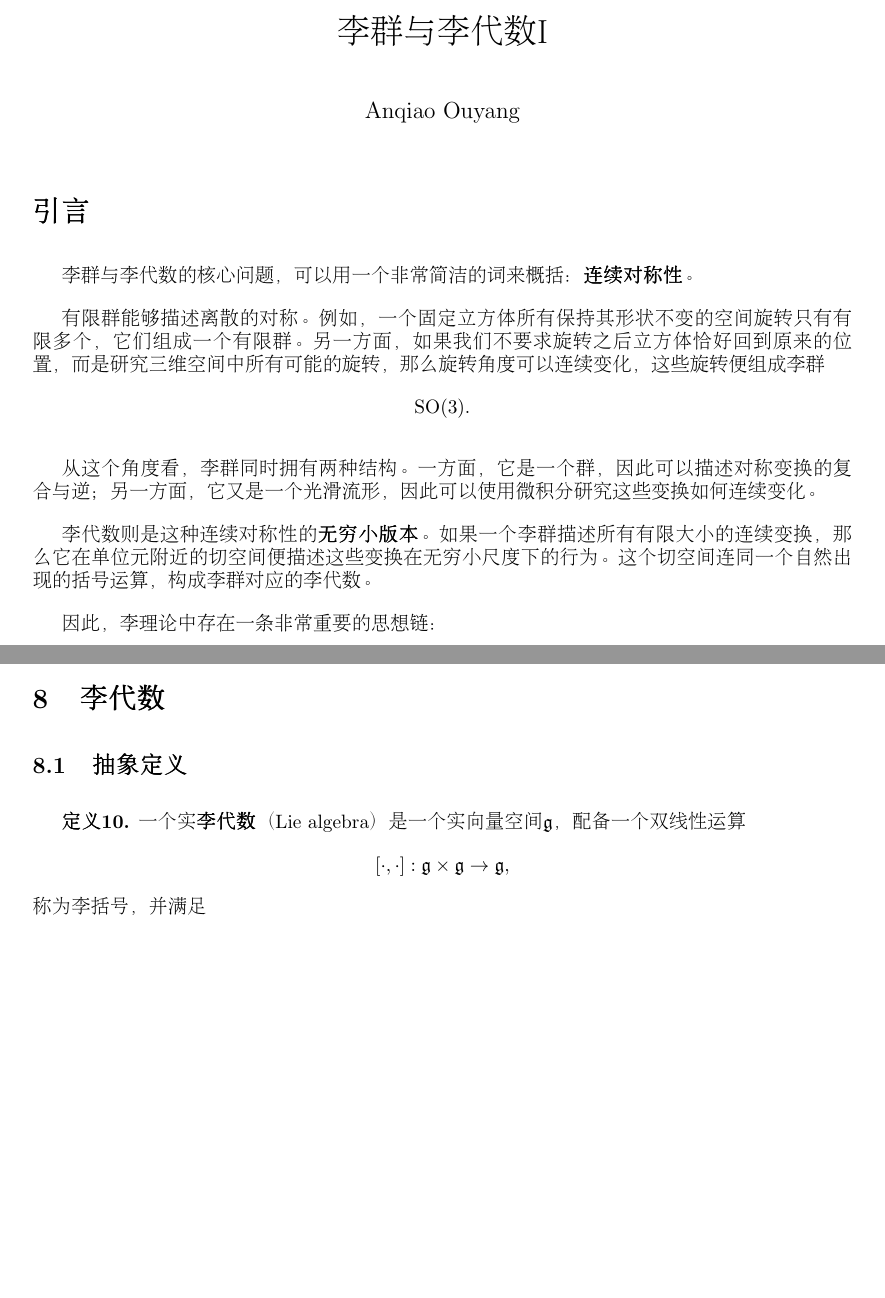
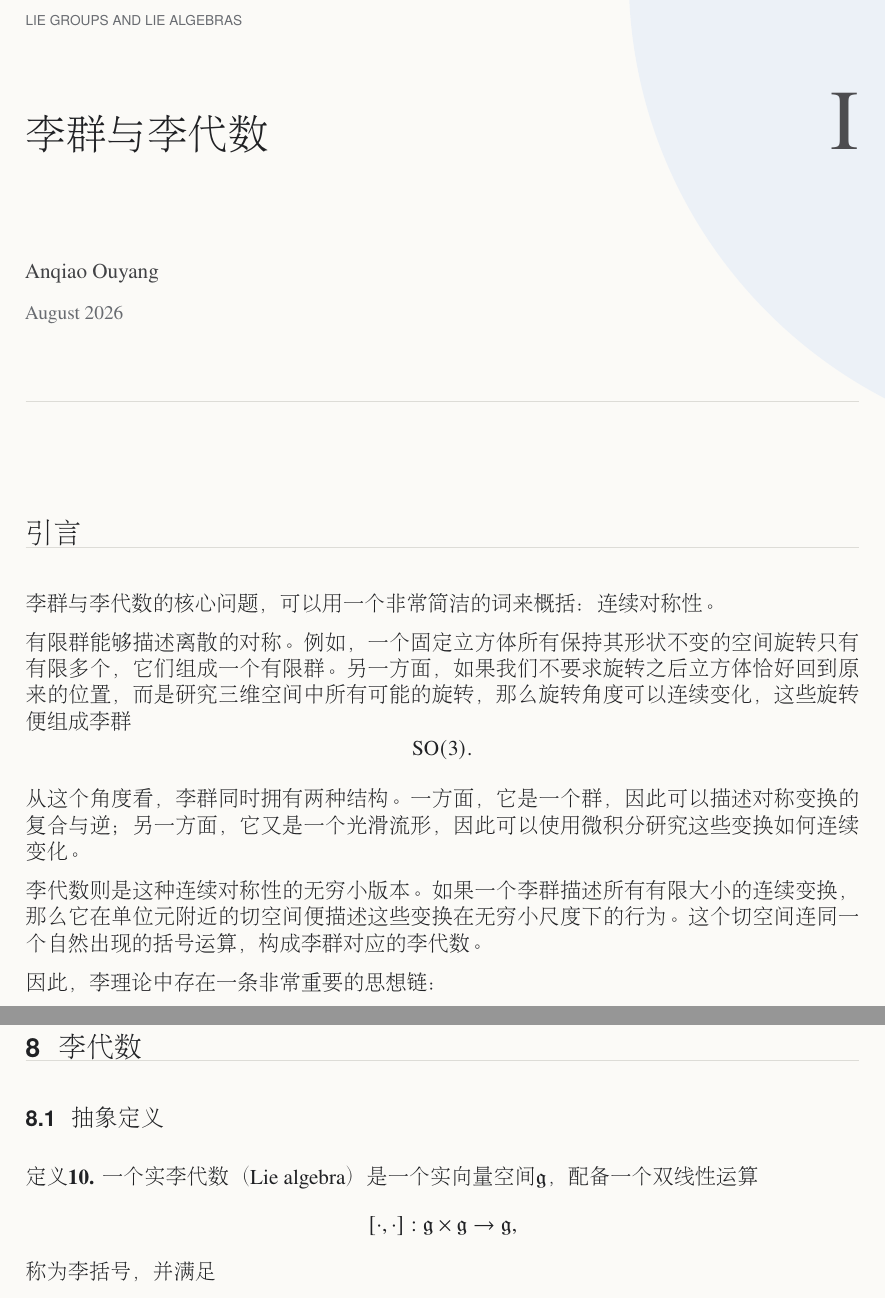
Before and after one commit to ouyang-matters/Lie-Notes, a LaTeX document (01-lie-groups-lie-algebras/I.tex): two parts of pages 1 and 10 of 16 before the commit and two parts of pages 1 and 11 of 17 after it, joined at a grey line, cut at the place of the change, the shorter picture padded with empty space. Compiled offline with pdfLaTeX.

Commit message:
Migrate Article I to math_article + series_lie template
Royal blue theme with diamond motif, proper series header

Co-Authored-By: Claude Opus 4.6 <noreply@anthropic.com>

```diff
--- a/01-lie-groups-lie-algebras/I.tex
+++ b/01-lie-groups-lie-algebras/I.tex
@@ -2,2 +2,9 @@
 
 \usepackage{CJKutf8}
+\usepackage{math_article}
+\usepackage{series_lie}
+
+\renewcommand{\ArticleNumeral}{I}
+\renewcommand{\ArticleTitle}{李群与李代数}
+\renewcommand{\ArticleAuthor}{Anqiao Ouyang}
+\renewcommand{\ArticleDate}{August 2026}
@@ -9,10 +11,6 @@
 
 \begin{document}
 \begin{CJK*}{UTF8}{gbsn}
-
-\title{李群与李代数 I}
-\author{Anqiao Ouyang}
-\date{}
 
 \maketitle
 
```
Also changed, not shown: 01-lie-groups-lie-algebras/I.pdf, pdf/lie-I.pdf, 01-lie-groups-lie-algebras/I.tex (7 more changed lines).
